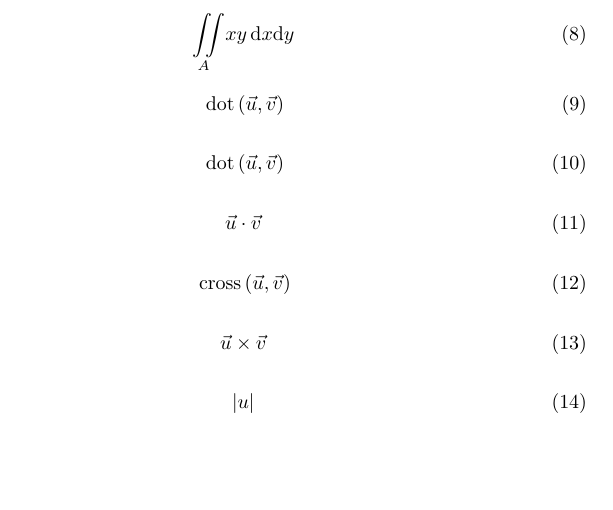
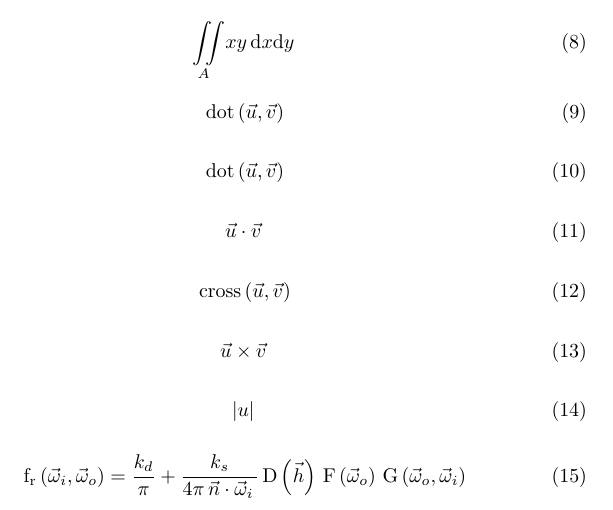
Before and after one commit to dexpota/latex-useful-commands, a LaTeX document (document.tex, which reads math-commands.sty): part of the page, cut so that both start at the same text, the shorter picture padded with empty space. Compiled offline with pdfLaTeX.

Commit message:
New commands.

```diff
--- a/document.tex
+++ b/document.tex
@@ -61,4 +61,9 @@
   \abs{u}
 \end{equation}
 
+\begin{equation}
+  \f{f_r}{\vec \omega_i, \vec \omega_o} = \frac{k_d}{\pi} + \frac{k_s}{4\pi \vdot{n}{\omega_i}} \f{D}{\vec h} \f{F}{\vec \omega_o} \f{G}{\vec \omega_o, \vec \omega_i}
+\end{equation}
+
+
 \end{document}
--- a/math-commands.sty
+++ b/math-commands.sty
@@ -1,6 +1,7 @@
 \ProvidesPackage{math-commands}
 \usepackage{xparse}
 \usepackage{amsmath}
+\usepackage{amsfonts}
 
 % sets of numbers
 \newcommand{\N}{\mathbb{N}}
@@ -47,6 +48,10 @@
   \, \mathrm{#1} \left( {#2} \right)
 }
 
+\DeclareDocumentCommand{\mapping}{ m m m}{
+  \mathrm{#1} : {#2} \rightarrow {#3}
+}
+
 % define dot product function
 \newcommand{\fdot}[2]{
   \f{dot}{\vec #1, \vec #2}
@@ -54,7 +59,7 @@
 
 % dot vector product symbol
 \newcommand{\vdot}[2]{
-  \vec #1 \cdot \vec #2
+  \, \vec #1 \cdot \vec #2 \,
 }
 
 % define cross product function
```
